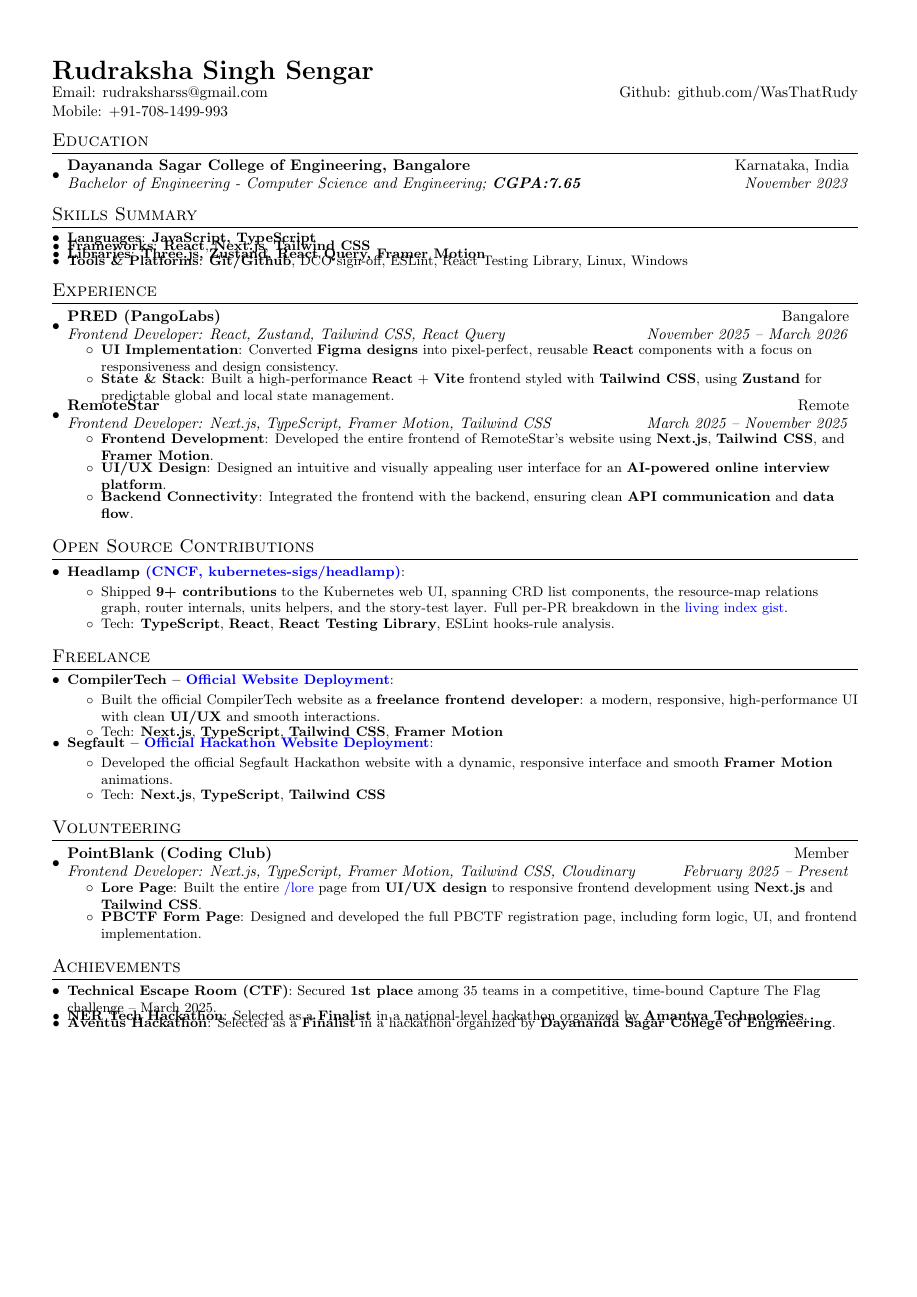
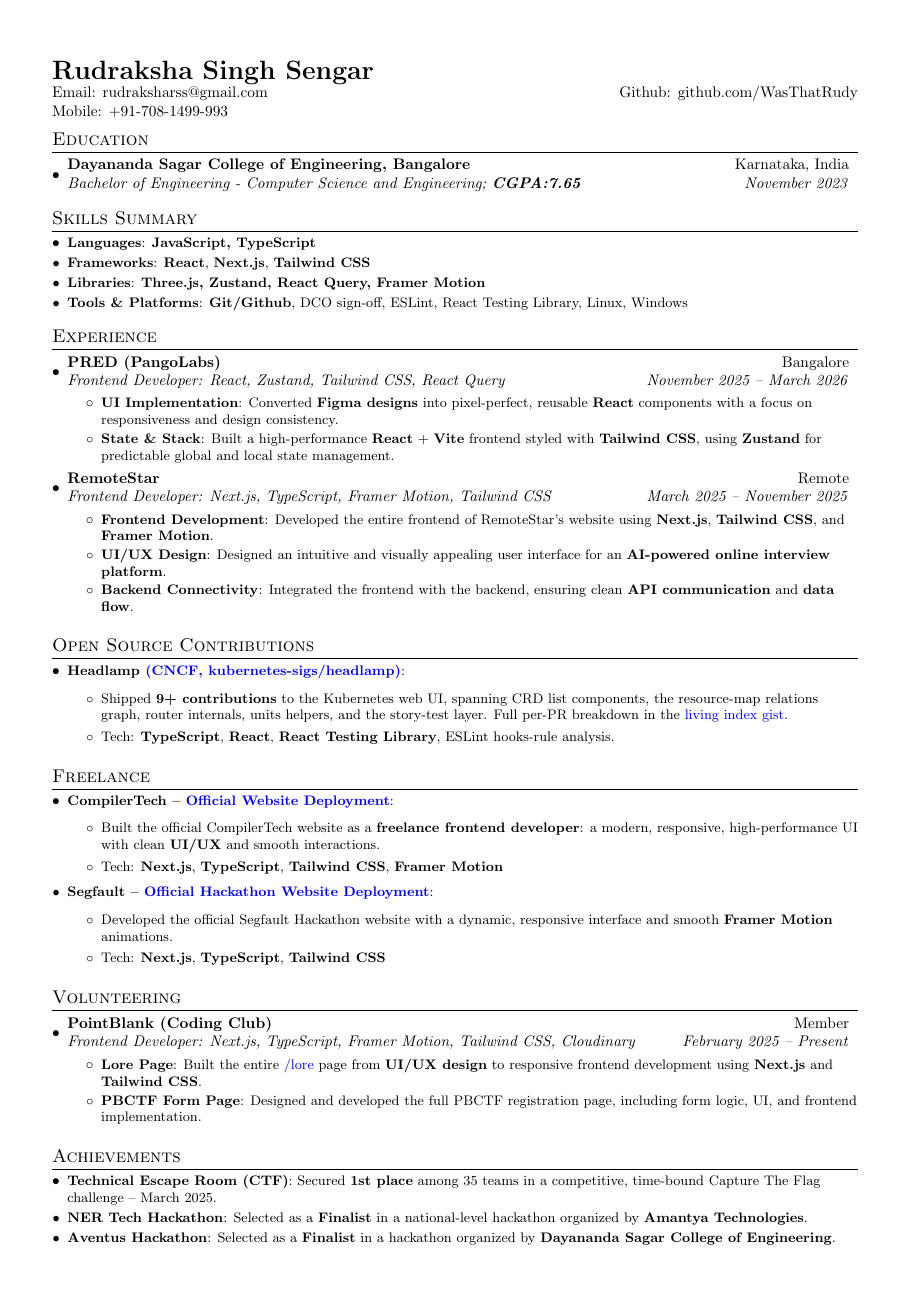
Before and after one commit to WasThatRudy/resume, a LaTeX CV (resume.tex): the whole page. Compiled offline with pdfLaTeX.

Commit message:
Remove setlist tightening, restore original bullet spacing

```diff
--- a/resume.tex
+++ b/resume.tex
@@ -67,9 +67,6 @@
 \newcommand{\resumeSubItem}[2]{\resumeItem{#1}{#2}\vspace{-3pt}}
 
 \renewcommand{\labelitemii}{$\circ$}
-
-% Tighten bullet spacing to remove gaps
-\setlist[itemize]{itemsep=-1pt,topsep=2pt,parsep=0pt}
 
 \newcommand{\resumeSubHeadingListStart}{\begin{itemize}[leftmargin=*]}
 \newcommand{\resumeSubHeadingListEnd}{\end{itemize}}
```
